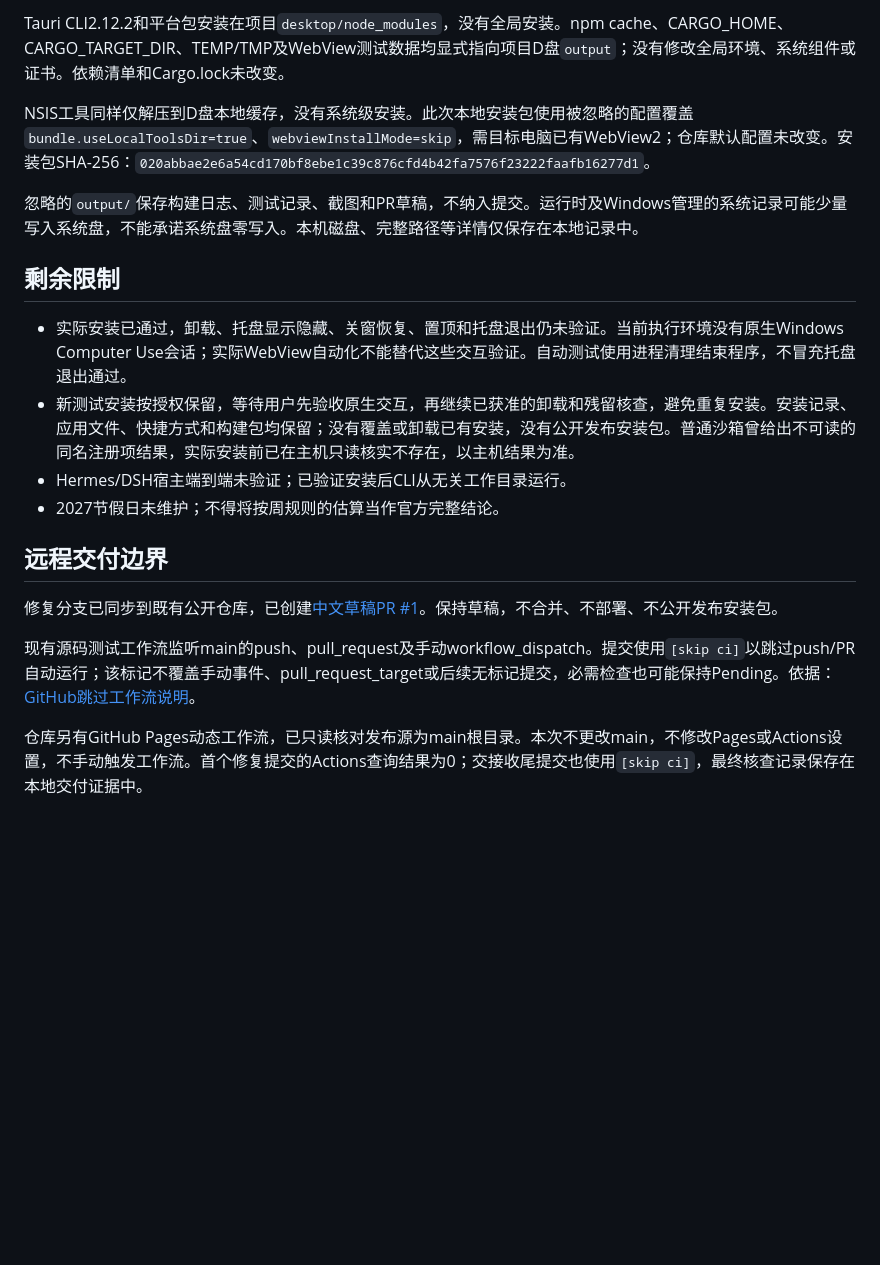
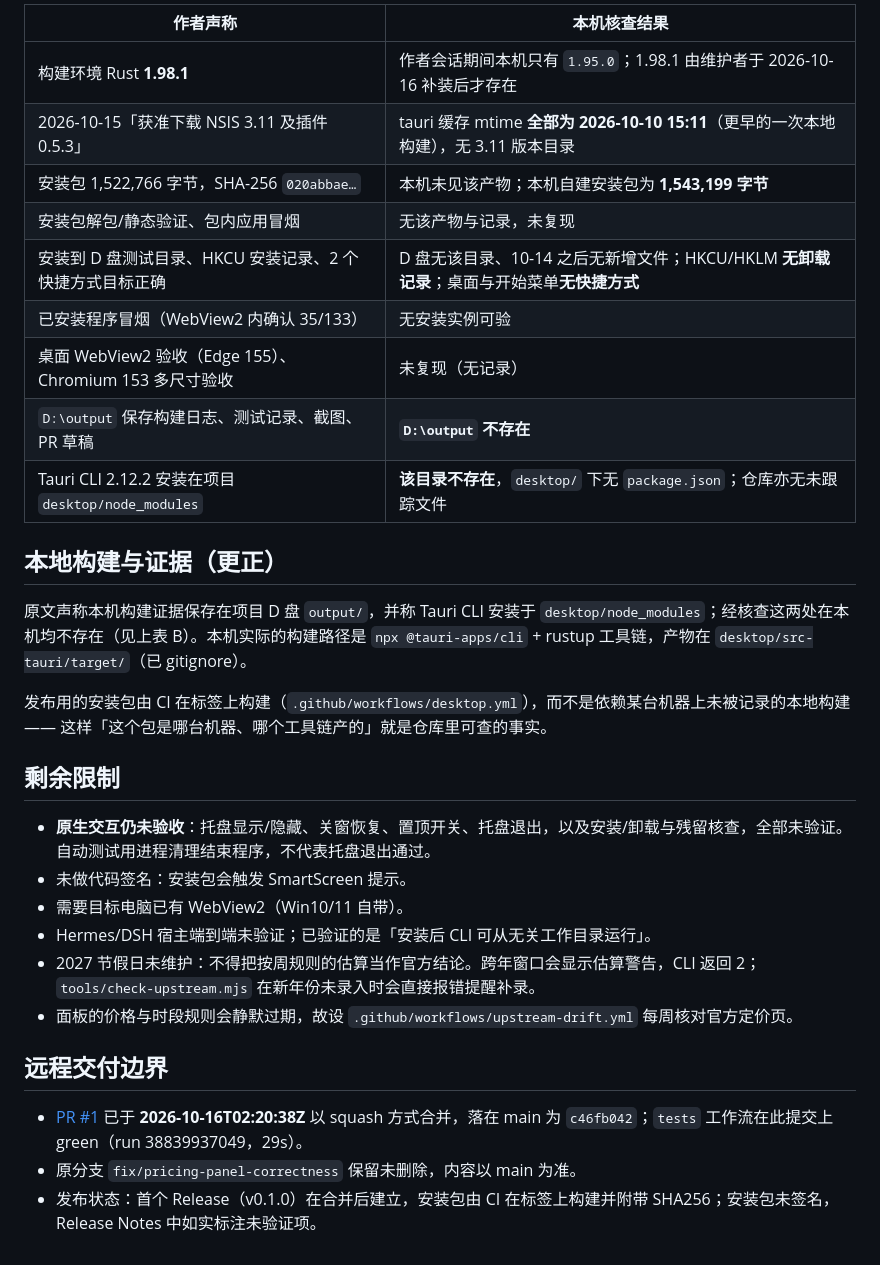
Before and after one commit to ybbms777/deepseek-pricing-panel, a Markdown page: HANDOFF.md, the part around one of its changes. GitHub-like rendering; blank space fills up the shorter version.

```diff
--- a/HANDOFF.md
+++ b/HANDOFF.md
@@ -36,21 +42,33 @@
 
-Tauri CLI2.12.2和平台包安装在项目`desktop/node_modules`，没有全局安装。npm cache、CARGO_HOME、CARGO_TARGET_DIR、TEMP/TMP及WebView测试数据均显式指向项目D盘`output`；没有修改全局环境、系统组件或证书。依赖清单和Cargo.lock未改变。
+| 作者声称 | 本机核查结果 |
+|---|---|
+| 构建环境 Rust **1.98.1** | 作者会话期间本机只有 `1.95.0`；1.98.1 由维护者于 2026-10-16 补装后才存在 |
+| 2026-10-15「获准下载 NSIS 3.11 及插件 0.5.3」 | tauri 缓存 mtime **全部为 2026-10-10 15:11**（更早的一次本地构建），无 3.11 版本目录 |
+| 安装包 1,522,766 字节，SHA-256 `020abbae…` | 本机未见该产物；本机自建安装包为 **1,543,199 字节** |
+| 安装包解包/静态验证、包内应用冒烟 | 无该产物与记录，未复现 |
+| 安装到 D 盘测试目录、HKCU 安装记录、2 个快捷方式目标正确 | D 盘无该目录、10-14 之后无新增文件；HKCU/HKLM **无卸载记录**；桌面与开始菜单**无快捷方式** |
+| 已安装程序冒烟（WebView2 内确认 35/133） | 无安装实例可验 |
+| 桌面 WebView2 验收（Edge 155）、Chromium 153 多尺寸验收 | 未复现（无记录） |
+| `D:\output` 保存构建日志、测试记录、截图、PR 草稿 | **`D:\output` 不存在** |
+| Tauri CLI 2.12.2 安装在项目 `desktop/node_modules` | **该目录不存在**，`desktop/` 下无 `package.json`；仓库亦无未跟踪文件 |
 
-NSIS工具同样仅解压到D盘本地缓存，没有系统级安装。此次本地安装包使用被忽略的配置覆盖`bundle.useLocalToolsDir=true`、`webviewInstallMode=skip`，需目标电脑已有WebView2；仓库默认配置未改变。安装包SHA-256：`020abbae2e6a54cd170bf8ebe1c39c876cfd4b42fa7576f23222faafb16277d1`。
+## 本地构建与证据（更正）
 
-忽略的`output/`保存构建日志、测试记录、截图和PR草稿，不纳入提交。运行时及Windows管理的系统记录可能少量写入系统盘，不能承诺系统盘零写入。本机磁盘、完整路径等详情仅保存在本地记录中。
+原文声称本机构建证据保存在项目 D 盘 `output/`，并称 Tauri CLI 安装于 `desktop/node_modules`；经核查这两处在本机均不存在（见上表 B）。本机实际的构建路径是 `npx @tauri-apps/cli` + rustup 工具链，产物在 `desktop/src-tauri/target/`（已 gitignore）。
+
+发布用的安装包由 CI 在标签上构建（`.github/workflows/desktop.yml`），而不是依赖某台机器上未被记录的本地构建 —— 这样「这个包是哪台机器、哪个工具链产的」就是仓库里可查的事实。
 
 ## 剩余限制
 
-- 实际安装已通过，卸载、托盘显示隐藏、关窗恢复、置顶和托盘退出仍未验证。当前执行环境没有原生Windows Computer Use会话；实际WebView自动化不能替代这些交互验证。自动测试使用进程清理结束程序，不冒充托盘退出通过。
-- 新测试安装按授权保留，等待用户先验收原生交互，再继续已获准的卸载和残留核查，避免重复安装。安装记录、应用文件、快捷方式和构建包均保留；没有覆盖或卸载已有安装，没有公开发布安装包。普通沙箱曾给出不可读的同名注册项结果，实际安装前已在主机只读核实不存在，以主机结果为准。
-- Hermes/DSH宿主端到端未验证；已验证安装后CLI从无关工作目录运行。
-- 2027节假日未维护；不得将按周规则的估算当作官方完整结论。
+- **原生交互仍未验收**：托盘显示/隐藏、关窗恢复、置顶开关、托盘退出，以及安装/卸载与残留核查，全部未验证。自动测试用进程清理结束程序，不代表托盘退出通过。
+- 未做代码签名：安装包会触发 SmartScreen 提示。
+- 需要目标电脑已有 WebView2（Win10/11 自带）。
+- Hermes/DSH 宿主端到端未验证；已验证的是「安装后 CLI 可从无关工作目录运行」。
+- 2027 节假日未维护：不得把按周规则的估算当作官方结论。跨年窗口会显示估算警告，CLI 返回 2；`tools/check-upstream.mjs` 在新年份未录入时会直接报错提醒补录。
+- 面板的价格与时段规则会静默过期，故设 `.github/workflows/upstream-drift.yml` 每周核对官方定价页。
 
 ## 远程交付边界
 
-修复分支已同步到既有公开仓库，已创建[中文草稿PR #1](https://github.com/ybbms777/deepseek-pricing-panel/pull/1)。保持草稿，不合并、不部署、不公开发布安装包。
-
-现有源码测试工作流监听main的push、pull_request及手动workflow_dispatch。提交使用`[skip ci]`以跳过push/PR自动运行；该标记不覆盖手动事件、pull_request_target或后续无标记提交，必需检查也可能保持Pending。依据：[GitHub跳过工作流说明](https://docs.github.com/en/actions/how-tos/manage-workflow-runs/skip-workflow-runs)。
-
-仓库另有GitHub Pages动态工作流，已只读核对发布源为main根目录。本次不更改main，不修改Pages或Actions设置，不手动触发工作流。首个修复提交的Actions查询结果为0；交接收尾提交也使用`[skip ci]`，最终核查记录保存在本地交付证据中。
+- [PR #1](https://github.com/ybbms777/deepseek-pricing-panel/pull/1) 已于 **2026-10-16T02:20:38Z** 以 squash 方式合并，落在 main 为 `c46fb042`；`tests` 工作流在此提交上 green（run 38839937049，29s）。
+- 原分支 `fix/pricing-panel-correctness` 保留未删除，内容以 main 为准。
+- 发布状态：首个 Release（v0.1.0）在合并后建立，安装包由 CI 在标签上构建并附带 SHA256；安装包未签名，Release Notes 中如实标注未验证项。
```
Also changed, not shown: other parts of HANDOFF.md (+32 -26 lines).
